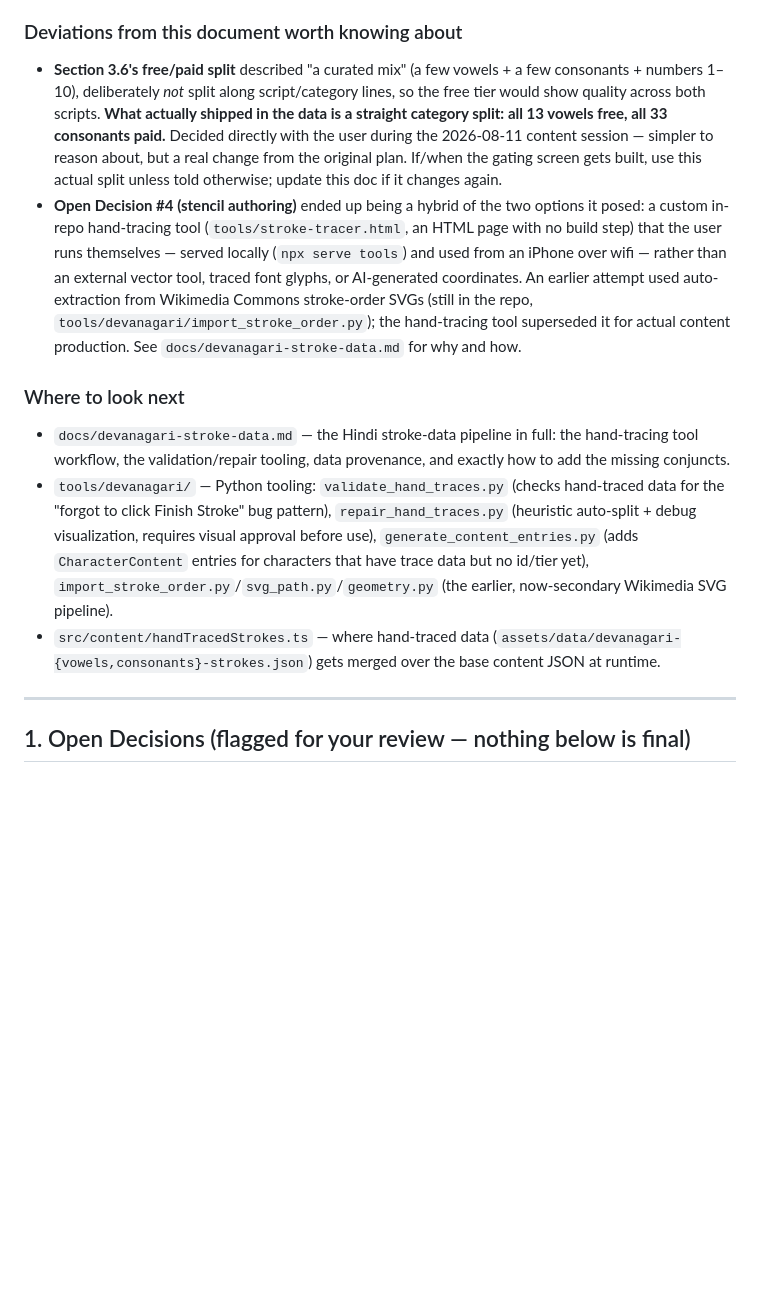
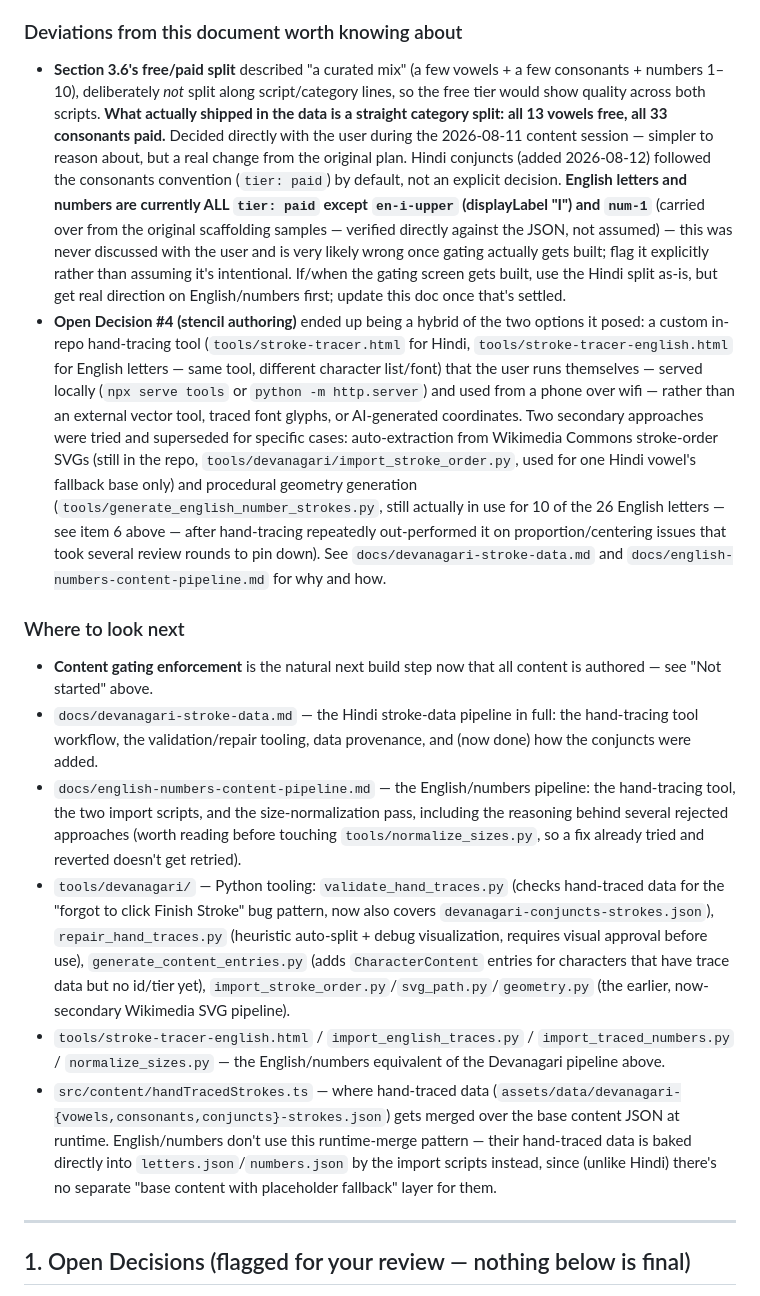
Before and after one commit to roshanp25/VarnaTrace, a Markdown page: PRD.md, the part around one of its changes. Drawn GitHub-style; blank space fills up the shorter version.

```diff
--- a/PRD.md
+++ b/PRD.md
@@ -52,13 +78,16 @@ requirements source of truth, but may describe things not built yet.
 A separate pass audited the pre-redesign flat `App.tsx` screen against professional UX standards, produced five mockup screens (Home, category grid, tracing, reward, paywall teaser — not persisted in-repo, they were review artifacts), and implemented four of them one at a time as Steps 1–4 above (items 8–14). **Step 5 — real content-gating enforcement + the paywall teaser + parental gate — is intentionally not built yet**; it's the same work already listed as "Not started" above, now with the visual groundwork (lock badges, category colors, the reward screen's flow) in place to build it against. Pick up there next.
 
 ### Deviations from this document worth knowing about
-- **Section 3.6's free/paid split** described "a curated mix" (a few vowels + a few consonants + numbers 1–10), deliberately *not* split along script/category lines, so the free tier would show quality across both scripts. **What actually shipped in the data is a straight category split: all 13 vowels free, all 33 consonants paid.** Decided directly with the user during the 2026-08-11 content session — simpler to reason about, but a real change from the original plan. If/when the gating screen gets built, use this actual split unless told otherwise; update this doc if it changes again.
-- **Open Decision #4 (stencil authoring)** ended up being a hybrid of the two options it posed: a custom in-repo hand-tracing tool (`tools/stroke-tracer.html`, an HTML page with no build step) that the user runs themselves — served locally (`npx serve tools`) and used from an iPhone over wifi — rather than an external vector tool, traced font glyphs, or AI-generated coordinates. An earlier attempt used auto-extraction from Wikimedia Commons stroke-order SVGs (still in the repo, `tools/devanagari/import_stroke_order.py`); the hand-tracing tool superseded it for actual content production. See `docs/devanagari-stroke-data.md` for why and how.
+- **Section 3.6's free/paid split** described "a curated mix" (a few vowels + a few consonants + numbers 1–10), deliberately *not* split along script/category lines, so the free tier would show quality across both scripts. **What actually shipped in the data is a straight category split: all 13 vowels free, all 33 consonants paid.** Decided directly with the user during the 2026-08-11 content session — simpler to reason about, but a real change from the original plan. Hindi conjuncts (added 2026-08-12) followed the consonants convention (`tier: paid`) by default, not an explicit decision. **English letters and numbers are currently ALL `tier: paid` except `en-i-upper` (displayLabel "I") and `num-1`** (carried over from the original scaffolding samples — verified directly against the JSON, not assumed) — this was never discussed with the user and is very likely wrong once gating actually gets built; flag it explicitly rather than assuming it's intentional. If/when the gating screen gets built, use the Hindi split as-is, but get real direction on English/numbers first; update this doc once that's settled.
+- **Open Decision #4 (stencil authoring)** ended up being a hybrid of the two options it posed: a custom in-repo hand-tracing tool (`tools/stroke-tracer.html` for Hindi, `tools/stroke-tracer-english.html` for English letters — same tool, different character list/font) that the user runs themselves — served locally (`npx serve tools` or `python -m http.server`) and used from a phone over wifi — rather than an external vector tool, traced font glyphs, or AI-generated coordinates. Two secondary approaches were tried and superseded for specific cases: auto-extraction from Wikimedia Commons stroke-order SVGs (still in the repo, `tools/devanagari/import_stroke_order.py`, used for one Hindi vowel's fallback base only) and procedural geometry generation (`tools/generate_english_number_strokes.py`, still actually in use for 10 of the 26 English letters — see item 6 above — after hand-tracing repeatedly out-performed it on proportion/centering issues that took several review rounds to pin down). See `docs/devanagari-stroke-data.md` and `docs/english-numbers-content-pipeline.md` for why and how.
 
 ### Where to look next
-- `docs/devanagari-stroke-data.md` — the Hindi stroke-data pipeline in full: the hand-tracing tool workflow, the validation/repair tooling, data provenance, and exactly how to add the missing conjuncts.
-- `tools/devanagari/` — Python tooling: `validate_hand_traces.py` (checks hand-traced data for the "forgot to click Finish Stroke" bug pattern), `repair_hand_traces.py` (heuristic auto-split + debug visualization, requires visual approval before use), `generate_content_entries.py` (adds `CharacterContent` entries for characters that have trace data but no id/tier yet), `import_stroke_order.py`/`svg_path.py`/`geometry.py` (the earlier, now-secondary Wikimedia SVG pipeline).
-- `src/content/handTracedStrokes.ts` — where hand-traced data (`assets/data/devanagari-{vowels,consonants}-strokes.json`) gets merged over the base content JSON at runtime.
+- **Content gating enforcement** is the natural next build step now that all content is authored — see "Not started" above.
+- `docs/devanagari-stroke-data.md` — the Hindi stroke-data pipeline in full: the hand-tracing tool workflow, the validation/repair tooling, data provenance, and (now done) how the conjuncts were added.
+- `docs/english-numbers-content-pipeline.md` — the English/numbers pipeline: the hand-tracing tool, the two import scripts, and the size-normalization pass, including the reasoning behind several rejected approaches (worth reading before touching `tools/normalize_sizes.py`, so a fix already tried and reverted doesn't get retried).
+- `tools/devanagari/` — Python tooling: `validate_hand_traces.py` (checks hand-traced data for the "forgot to click Finish Stroke" bug pattern, now also covers `devanagari-conjuncts-strokes.json`), `repair_hand_traces.py` (heuristic auto-split + debug visualization, requires visual approval before use), `generate_content_entries.py` (adds `CharacterContent` entries for characters that have trace data but no id/tier yet), `import_stroke_order.py`/`svg_path.py`/`geometry.py` (the earlier, now-secondary Wikimedia SVG pipeline).
+- `tools/stroke-tracer-english.html` / `import_english_traces.py` / `import_traced_numbers.py` / `normalize_sizes.py` — the English/numbers equivalent of the Devanagari pipeline above.
+- `src/content/handTracedStrokes.ts` — where hand-traced data (`assets/data/devanagari-{vowels,consonants,conjuncts}-strokes.json`) gets merged over the base content JSON at runtime. English/numbers don't use this runtime-merge pattern — their hand-traced data is baked directly into `letters.json`/`numbers.json` by the import scripts instead, since (unlike Hindi) there's no separate "base content with placeholder fallback" layer for them.
 
 ---
 
```
Also changed, not shown: other parts of PRD.md (+34 -8 lines), docs/english-numbers-content-pipeline.md (added, +238 -0 lines).
